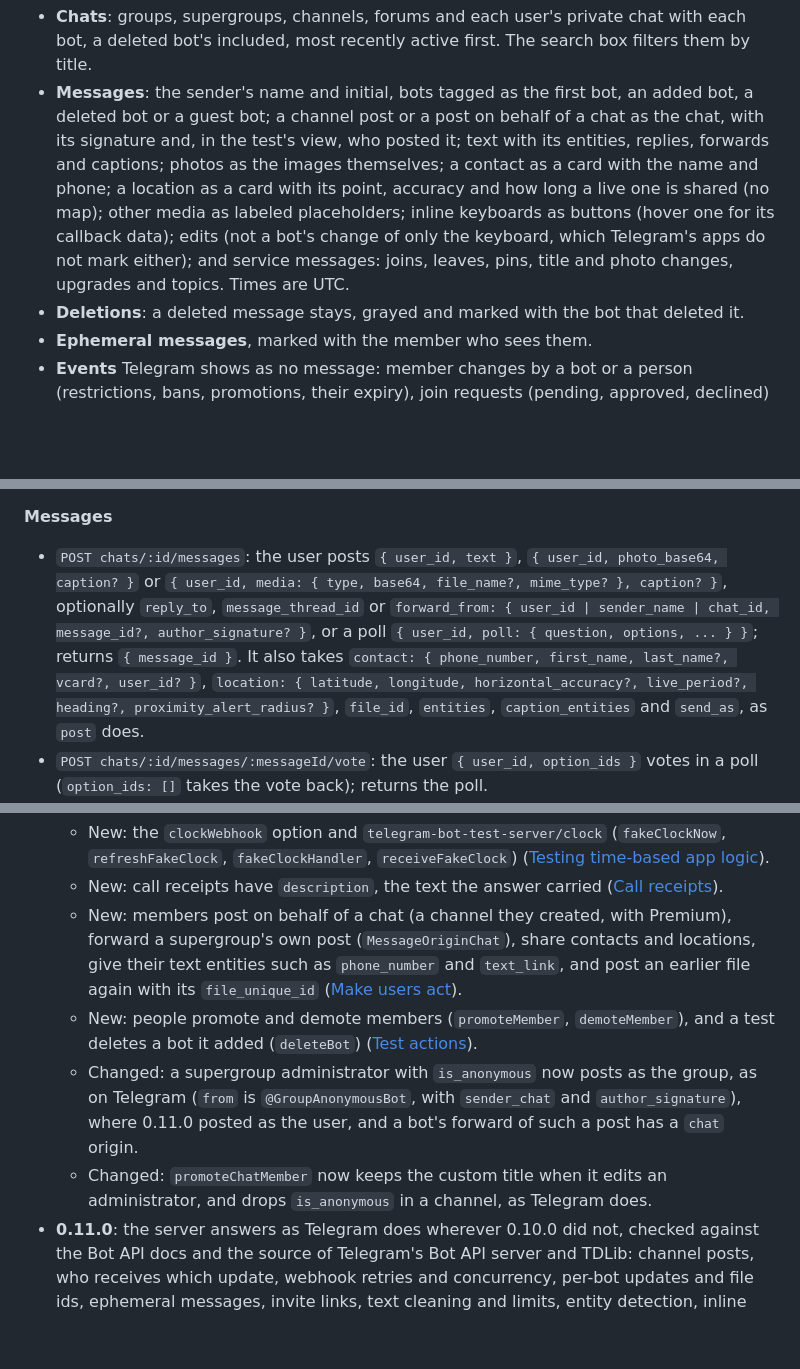
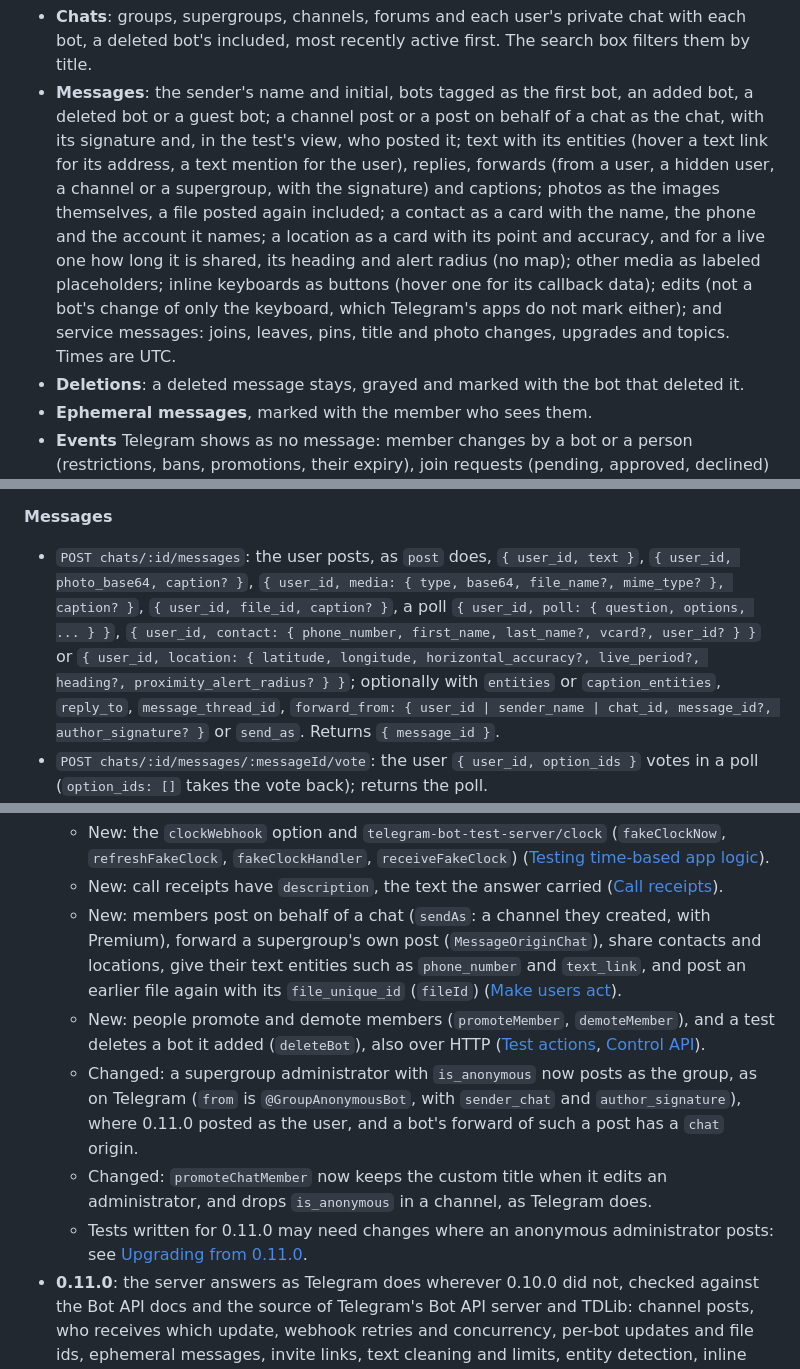
Before and after one commit to anatolyben/telegram-bot-test-server, a Markdown page: README.md, 3 parts joined by grey strips. Drawn GitHub-style; blank space fills up the shorter version.

```diff
--- a/README.md
+++ b/README.md
@@ -902,13 +915,15 @@ What it shows, only from what the server stores:
   deleted bot's included, most recently active first. The search box filters them by title.
 - **Messages**: the sender's name and initial, bots tagged as the first bot, an added bot, a
   deleted bot or a guest bot; a channel post or a post on behalf of a chat as the chat, with its
-  signature and, in the test's view, who posted it; text with its entities, replies, forwards and
-  captions; photos as the images themselves; a contact as a card with the name and phone; a
-  location as a card with its point, accuracy and how long a live one is shared (no map); other
-  media as labeled placeholders; inline keyboards as buttons (hover one for its callback data);
-  edits (not a bot's change of only the keyboard, which Telegram's apps do not mark either); and
-  service messages: joins, leaves, pins, title and photo changes, upgrades and topics. Times are
-  UTC.
+  signature and, in the test's view, who posted it; text with its entities (hover a text link for
+  its address, a text mention for the user), replies, forwards (from a user, a hidden user, a
+  channel or a supergroup, with the signature) and captions; photos as the images themselves, a
+  file posted again included; a contact as a card with the name, the phone and the account it
+  names; a location as a card with its point and accuracy, and for a live one how long it is
+  shared, its heading and alert radius (no map); other media as labeled placeholders; inline
+  keyboards as buttons (hover one for its callback data); edits (not a bot's change of only the
+  keyboard, which Telegram's apps do not mark either); and service messages: joins, leaves, pins,
+  title and photo changes, upgrades and topics. Times are UTC.
 - **Deletions**: a deleted message stays, grayed and marked with the bot that deleted it.
 - **Ephemeral messages**, marked with the member who sees them.
 - **Events** Telegram shows as no message: member changes by a bot or a person (restrictions,
@@ -1679,14 +1698,15 @@ API routes do; only the viewer (`/_fake/ui`) answers this computer alone. Keep t
 
 **Messages**
 
-- `POST chats/:id/messages`: the user posts `{ user_id, text }`, `{ user_id, photo_base64,
-  caption? }` or `{ user_id, media: { type, base64, file_name?, mime_type? }, caption? }`,
-  optionally `reply_to`, `message_thread_id` or
-  `forward_from: { user_id | sender_name | chat_id, message_id?, author_signature? }`, or a poll
-  `{ user_id, poll: { question, options, ... } }`; returns `{ message_id }`. It also takes
-  `contact: { phone_number, first_name, last_name?, vcard?, user_id? }`, `location: { latitude,
-  longitude, horizontal_accuracy?, live_period?, heading?, proximity_alert_radius? }`, `file_id`,
-  `entities`, `caption_entities` and `send_as`, as `post` does.
+- `POST chats/:id/messages`: the user posts, as `post` does, `{ user_id, text }`,
+  `{ user_id, photo_base64, caption? }`,
+  `{ user_id, media: { type, base64, file_name?, mime_type? }, caption? }`,
+  `{ user_id, file_id, caption? }`, a poll `{ user_id, poll: { question, options, ... } }`,
+  `{ user_id, contact: { phone_number, first_name, last_name?, vcard?, user_id? } }` or
+  `{ user_id, location: { latitude, longitude, horizontal_accuracy?, live_period?, heading?,
+  proximity_alert_radius? } }`; optionally with `entities` or `caption_entities`, `reply_to`,
+  `message_thread_id`, `forward_from: { user_id | sender_name | chat_id, message_id?,
+  author_signature? }` or `send_as`. Returns `{ message_id }`.
 - `POST chats/:id/messages/:messageId/vote`: the user `{ user_id, option_ids }` votes in a poll
   (`option_ids: []` takes the vote back); returns the poll.
 - `POST chats/:id/albums`: the user posts an album
@@ -2123,17 +2183,20 @@ fields below.
     ([Testing time-based app logic](#testing-time-based-app-logic)).
   - New: call receipts have `description`, the text the answer carried
     ([Call receipts](#call-receipts)).
-  - New: members post on behalf of a chat (a channel they created, with Premium), forward a
-    supergroup's own post (`MessageOriginChat`), share contacts and locations, give their text
-    entities such as `phone_number` and `text_link`, and post an earlier file again with its
-    `file_unique_id` ([Make users act](#make-users-act)).
+  - New: members post on behalf of a chat (`sendAs`: a channel they created, with Premium),
+    forward a supergroup's own post (`MessageOriginChat`), share contacts and locations, give
+    their text entities such as `phone_number` and `text_link`, and post an earlier file again
+    with its `file_unique_id` (`fileId`) ([Make users act](#make-users-act)).
   - New: people promote and demote members (`promoteMember`, `demoteMember`), and a test deletes a
-    bot it added (`deleteBot`) ([Test actions](#test-actions)).
+    bot it added (`deleteBot`), also over HTTP ([Test actions](#test-actions),
+    [Control API](#control-api)).
   - Changed: a supergroup administrator with `is_anonymous` now posts as the group, as on Telegram
     (`from` is `@GroupAnonymousBot`, with `sender_chat` and `author_signature`), where 0.11.0
     posted as the user, and a bot's forward of such a post has a `chat` origin.
   - Changed: `promoteChatMember` now keeps the custom title when it edits an administrator, and
     drops `is_anonymous` in a channel, as Telegram does.
+  - Tests written for 0.11.0 may need changes where an anonymous administrator posts: see
+    [Upgrading from 0.11.0](#upgrading-from-0110).
 - **0.11.0**: the server answers as Telegram does wherever 0.10.0 did not, checked against the Bot
   API docs and the source of Telegram's Bot API server and TDLib: channel posts, who receives which
   update, webhook retries and concurrency, per-bot updates and file ids, ephemeral messages, invite
```
Also changed, not shown: other parts of README.md (+118 -61 lines), docs/telegram-behavior.md (+11 -11 lines).
